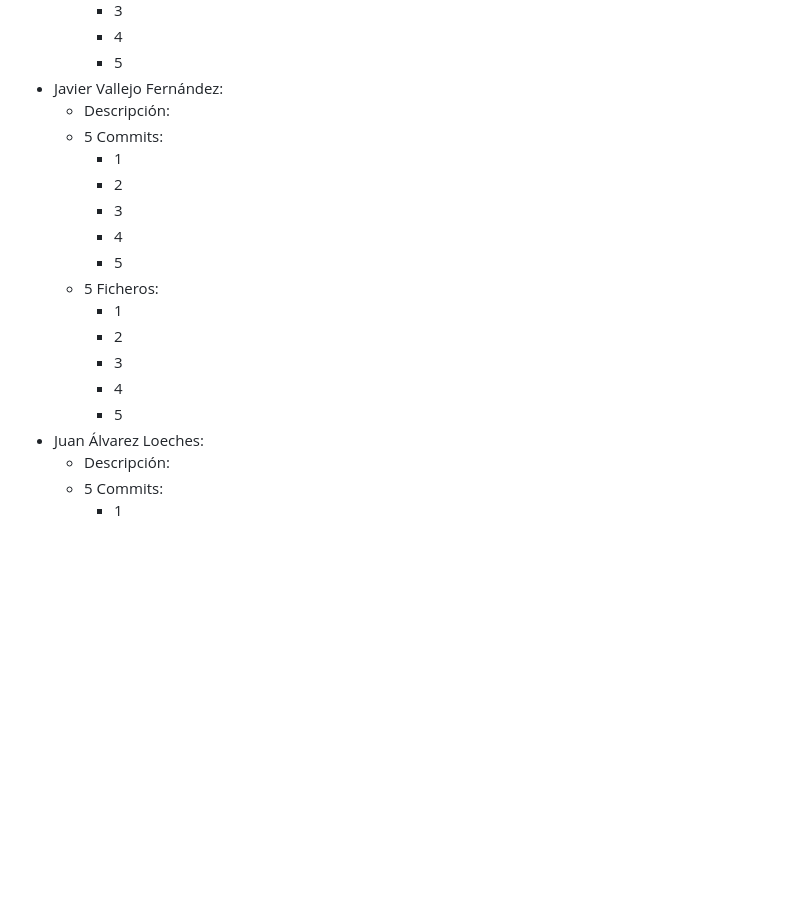
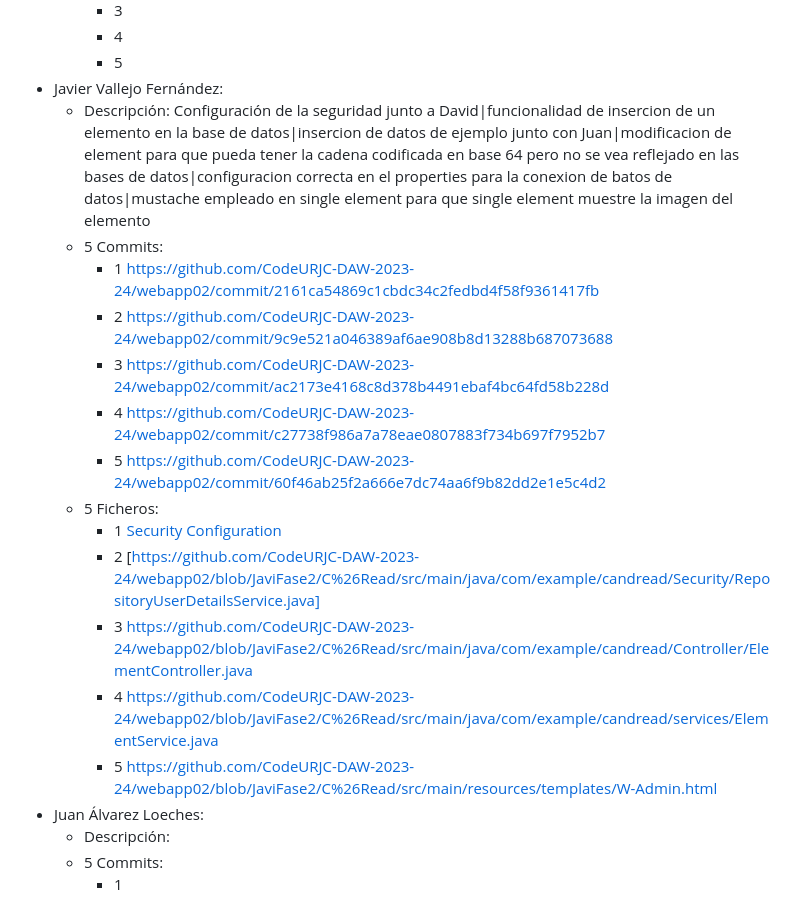
Before and after one commit to CodeURJC-DAW-2023-24/webapp02, a Markdown page: README.md, the part around the change. Drawn GitHub-style; blank space fills up the shorter version.

Commit message:
Update README.md
inserción de documentación read me

```diff
--- a/README.md
+++ b/README.md
@@ -94,19 +94,19 @@ Link al tablero de trello: https://trello.com/b/3sUtM4Yb
      - 4
      - 5
  - Javier Vallejo Fernández:
-   - Descripción:
+   - Descripción: Configuración de la seguridad junto a David|funcionalidad de insercion de un elemento en la base de datos|insercion de datos de ejemplo junto con Juan|modificacion de element para que pueda tener la cadena codificada en base 64 pero no se vea reflejado en las bases de datos|configuracion correcta en el properties para la conexion de batos de datos|mustache empleado en single element para que single element muestre la imagen del elemento
    - 5 Commits:
-     - 1
-     - 2
-     - 3
-     - 4
-     - 5
+     - 1 https://github.com/CodeURJC-DAW-2023-24/webapp02/commit/2161ca54869c1cbdc34c2fedbd4f58f9361417fb
+     - 2 https://github.com/CodeURJC-DAW-2023-24/webapp02/commit/9c9e521a046389af6ae908b8d13288b687073688
+     - 3 https://github.com/CodeURJC-DAW-2023-24/webapp02/commit/ac2173e4168c8d378b4491ebaf4bc64fd58b228d
+     - 4 https://github.com/CodeURJC-DAW-2023-24/webapp02/commit/c27738f986a7a78eae0807883f734b697f7952b7
+     - 5 https://github.com/CodeURJC-DAW-2023-24/webapp02/commit/60f46ab25f2a666e7dc74aa6f9b82dd2e1e5c4d2
    - 5 Ficheros:
-     - 1
-     - 2
-     - 3
-     - 4
-     - 5
+     - 1 [Security Configuration](https://github.com/CodeURJC-DAW-2023-24/webapp02/blob/JaviFase2/C%26Read/src/main/java/com/example/candread/Security/SecurityConfiguration.java)
+     - 2 [https://github.com/CodeURJC-DAW-2023-24/webapp02/blob/JaviFase2/C%26Read/src/main/java/com/example/candread/Security/RepositoryUserDetailsService.java]
+     - 3 https://github.com/CodeURJC-DAW-2023-24/webapp02/blob/JaviFase2/C%26Read/src/main/java/com/example/candread/Controller/ElementController.java
+     - 4 https://github.com/CodeURJC-DAW-2023-24/webapp02/blob/JaviFase2/C%26Read/src/main/java/com/example/candread/services/ElementService.java
+     - 5 https://github.com/CodeURJC-DAW-2023-24/webapp02/blob/JaviFase2/C%26Read/src/main/resources/templates/W-Admin.html
  - Juan Álvarez Loeches:
    - Descripción:
    - 5 Commits:
```
